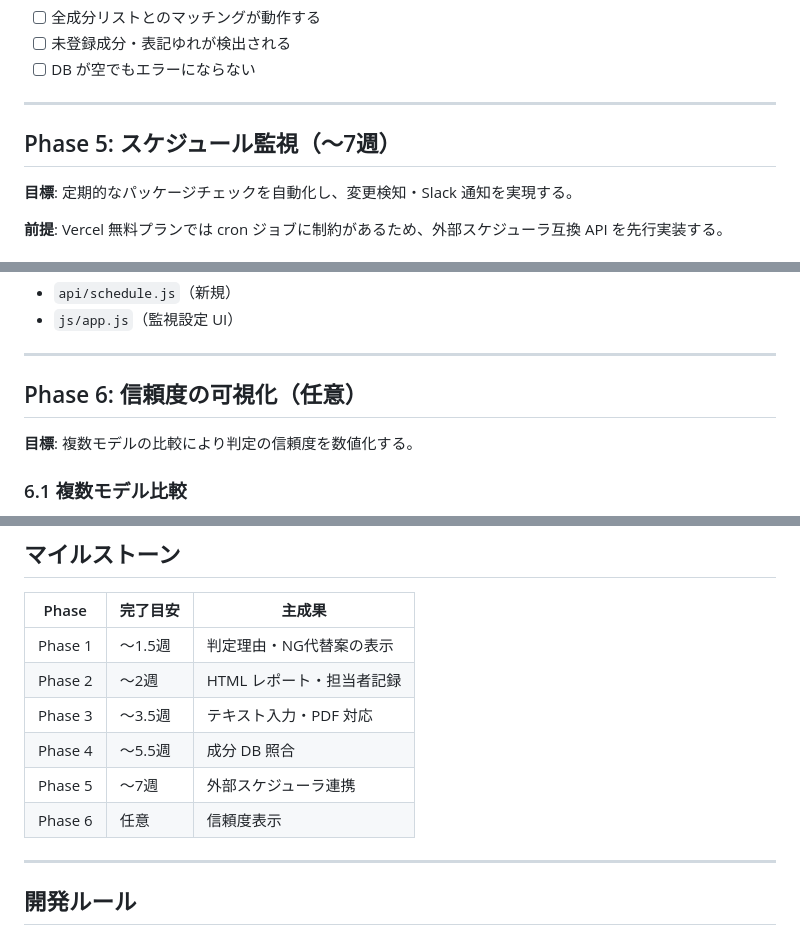
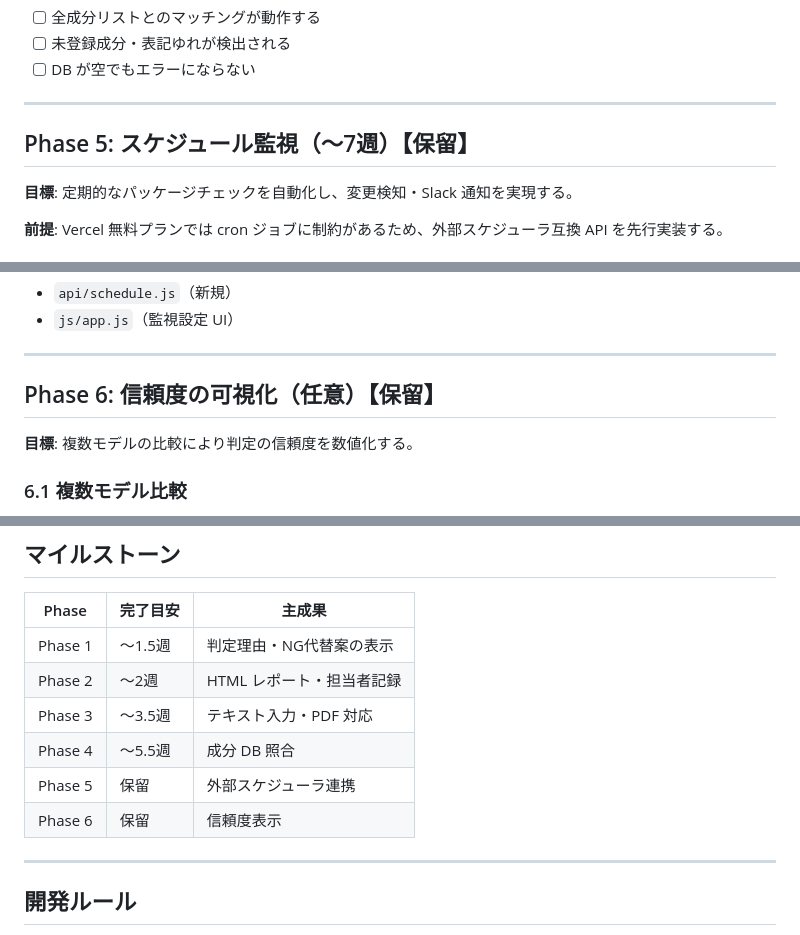
Before and after one commit to shopele/cosmetics_checker, a Markdown page: docs/implementation-plan.md, 3 parts joined by grey strips. Rendered like a GitHub page.

Commit message:
docs: Phase5・Phase6を保留に変更
https://claude.ai/code/session_01Rp76bDjVFLL9mKsVE3t89B

```diff
--- a/docs/implementation-plan.md
+++ b/docs/implementation-plan.md
@@ -200,7 +200,7 @@
 
 ---
 
-## Phase 5: スケジュール監視（〜7週）
+## Phase 5: スケジュール監視（〜7週）【保留】
 
 **目標**: 定期的なパッケージチェックを自動化し、変更検知・Slack 通知を実現する。
 
@@ -230,7 +230,7 @@
 
 ---
 
-## Phase 6: 信頼度の可視化（任意）
+## Phase 6: 信頼度の可視化（任意）【保留】
 
 **目標**: 複数モデルの比較により判定の信頼度を数値化する。
 
@@ -259,8 +259,8 @@
 | Phase 2 | 〜2週 | HTML レポート・担当者記録 |
 | Phase 3 | 〜3.5週 | テキスト入力・PDF 対応 |
 | Phase 4 | 〜5.5週 | 成分 DB 照合 |
-| Phase 5 | 〜7週 | 外部スケジューラ連携 |
-| Phase 6 | 任意 | 信頼度表示 |
+| Phase 5 | 保留 | 外部スケジューラ連携 |
+| Phase 6 | 保留 | 信頼度表示 |
 
 ---
 
```
